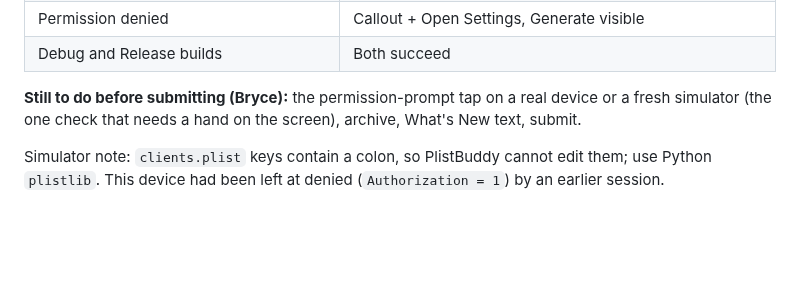
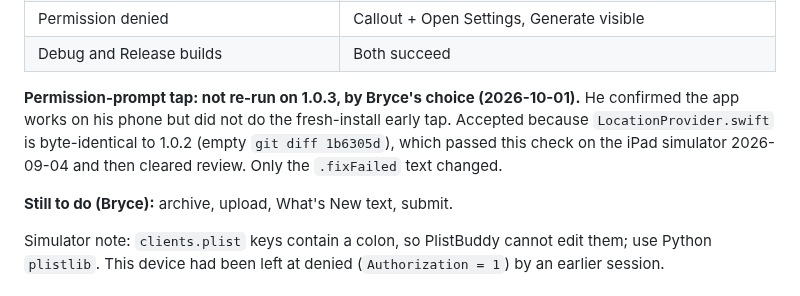
Before and after one commit to bryce141/Aimless, a Markdown page: HANDOFF.md, the part around the change. GitHub-like rendering; blank space fills up the shorter version.

Commit message:
Record that the popup tap was not re-run on 1.0.3, and why that is acceptable
Co-Authored-By: Claude Opus 5.5 <noreply@anthropic.com>
Claude-Session: https://claude.ai/code/session_01K6N13K8uUwLLwHsxGcCm4B

```diff
--- a/HANDOFF.md
+++ b/HANDOFF.md
@@ -300,9 +300,13 @@ state could not be triggered in the simulator** (it holds its last fix even afte
 | Permission denied | Callout + Open Settings, Generate visible |
 | Debug and Release builds | Both succeed |
 
-**Still to do before submitting (Bryce):** the permission-prompt tap on a
-real device or a fresh simulator (the one check that needs a hand on the
-screen), archive, What's New text, submit.
+**Permission-prompt tap: not re-run on 1.0.3, by Bryce's choice (2026-10-01).**
+He confirmed the app works on his phone but did not do the fresh-install
+early tap. Accepted because `LocationProvider.swift` is byte-identical to 1.0.2
+(empty `git diff 1b6305d`), which passed this check on the iPad simulator
+2026-09-04 and then cleared review. Only the `.fixFailed` text changed.
+
+**Still to do (Bryce):** archive, upload, What's New text, submit.
 
 Simulator note: `clients.plist` keys contain a colon, so PlistBuddy cannot edit
 them; use Python `plistlib`. This device had been left at denied (`Authorization
```
